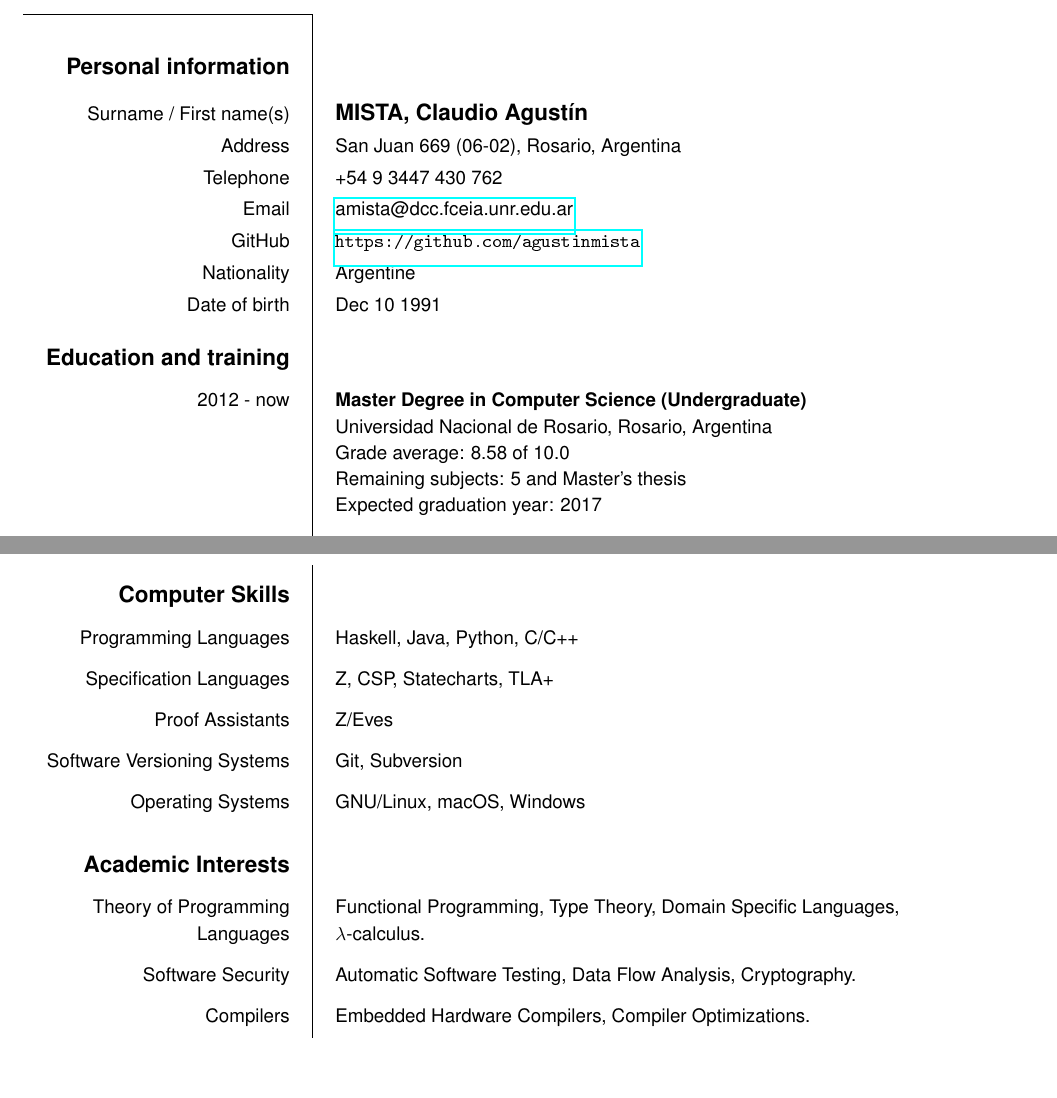
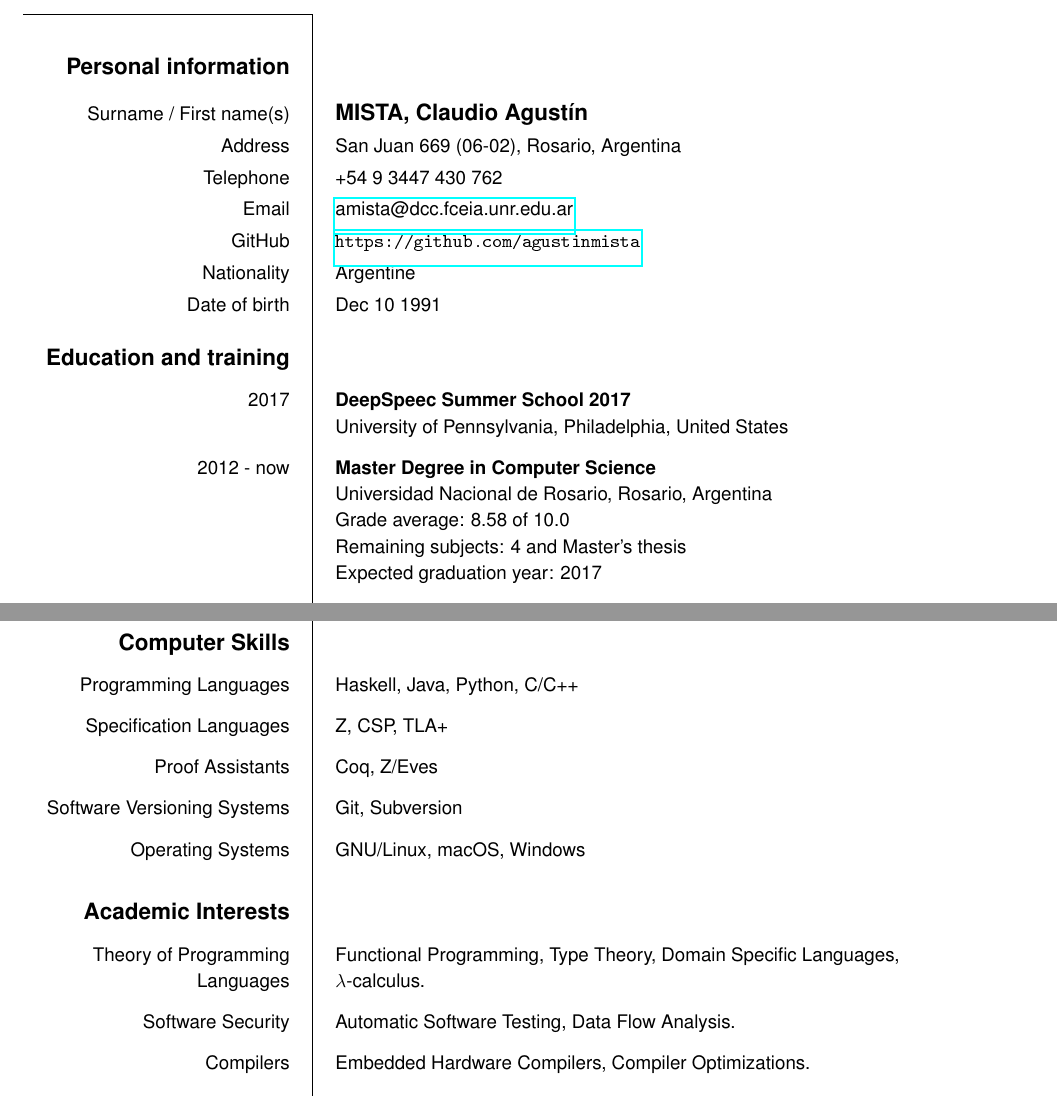
Before and after one commit to agustinmista/cv, a LaTeX CV (cv.tex): two parts of pages 1 and 2 of 2, joined at a grey line, cut so that both start at the same text, the shorter picture padded with empty space. The pictures show the PDF file cv.pdf that the author committed with the source.

Commit message:
added dsss17

```diff
--- a/cv.tex
+++ b/cv.tex
@@ -29,11 +29,13 @@
 
     \ecvsection{Education and training}
 
-        \ecvitem{2012 - now}{\textbf{Master Degree in Computer Science
-            (Undergraduate)}}
+        \ecvitem{2017}{\textbf{DeepSpeec Summer School 2017}}
+        \ecvitem[10pt]{}{University of Pennsylvania, Philadelphia, United States}
+
+        \ecvitem{2012 - now}{\textbf{Master Degree in Computer Science}}
         \ecvitem{}{Universidad Nacional de Rosario, Rosario, Argentina}
         \ecvitem{}{Grade average: 8.58 of 10.0}
-        \ecvitem{}{Remaining subjects: 5 and Master's thesis}
+        \ecvitem{}{Remaining subjects: 4 and Master's thesis}
         \ecvitem[10pt]{}{Expected graduation year: 2017}
 
         \ecvitem{2013}{\textbf{Intensive Java Course}}
@@ -81,8 +83,8 @@
     \ecvsection{Computer Skills}
 
         \ecvitem[10pt]{Programming Languages}{Haskell, Java, Python, C/C++}
-        \ecvitem[10pt]{Specification Languages}{Z, CSP, Statecharts, TLA+}
-        \ecvitem[10pt]{Proof Assistants}{Z/Eves}
+        \ecvitem[10pt]{Specification Languages}{Z, CSP, TLA+}
+        \ecvitem[10pt]{Proof Assistants}{Coq, Z/Eves}
         \ecvitem[10pt]{Software Versioning Systems}{Git, Subversion}
         \ecvitem[10pt]{Operating Systems}{GNU/Linux, macOS, Windows}
 
@@ -92,7 +94,7 @@
             Domain Specific Languages,}
         \ecvitem[10pt]{Languages}{$\lambda$-calculus.}
         \ecvitem[10pt]{Software Security}{Automatic Software Testing, Data Flow
-            Analysis, Cryptography.}
+            Analysis.}
         \ecvitem[10pt]{Compilers}{Embedded Hardware Compilers, Compiler
             Optimizations.}
 
```
Also changed, not shown: cv.pdf, 1 other file.
